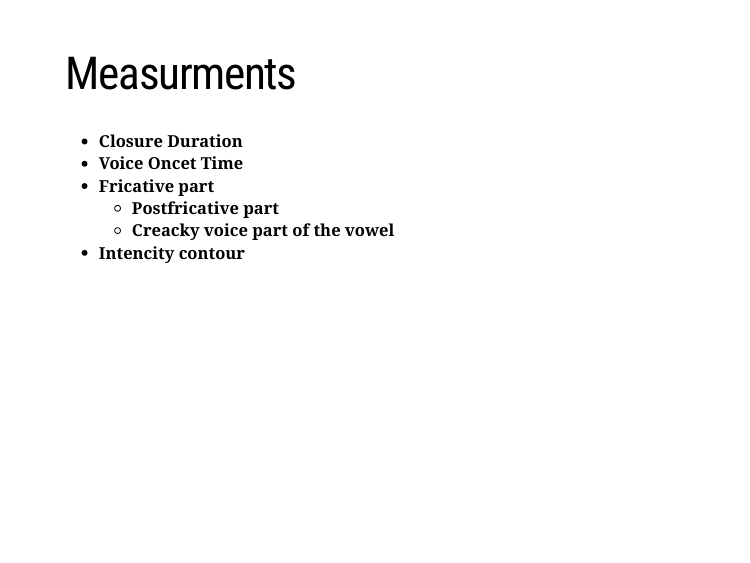
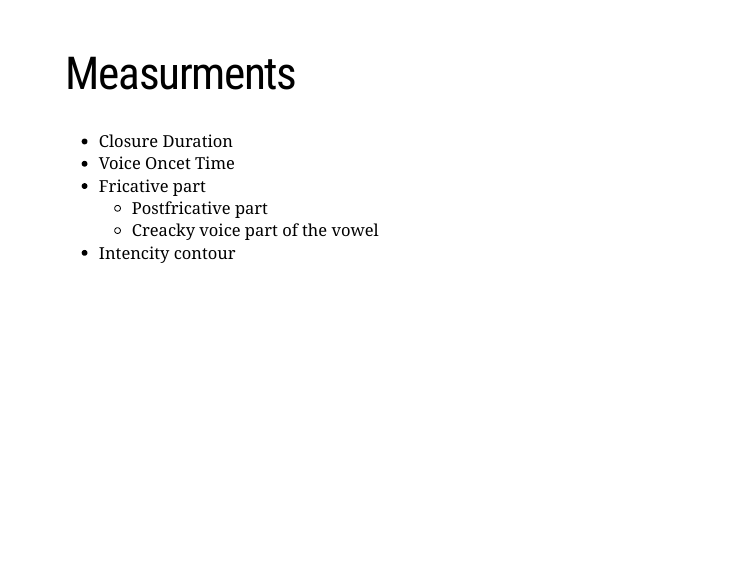
Before and after one commit to agricolamz/VOT_talk, an R Markdown document (docs/index.Rmd): page 9 of 15. Rendered offline with R 4.5, knitr and Pandoc, with nearby package versions; the slides are laid out offline by our stand-in for remark.js, each with all of its steps uncovered, in fonts that may differ from those the slides ask for, and without slide numbers, shadows or browser add-ons; some code elsewhere in the file could not run offline; a font, style sheet, LaTeX package, included part or bibliography that could not be used is replaced or left out.

```diff
--- a/docs/index.Rmd
+++ b/docs/index.Rmd
@@ -148,12 +148,12 @@
 ---
 # Measurments
 
-- **Closure Duration**
-- **Voice Oncet Time**
-- **Fricative part**
-  - **Postfricative part**
-  - **Creacky voice part of the vowel**
-- **Intencity contour**
+- Closure Duration
+- Voice Oncet Time
+- Fricative part
+  - Postfricative part
+  - Creacky voice part of the vowel
+- Intencity contour
 
 ---
 # Lists of words
```
Also changed, not shown: 2 other files.
